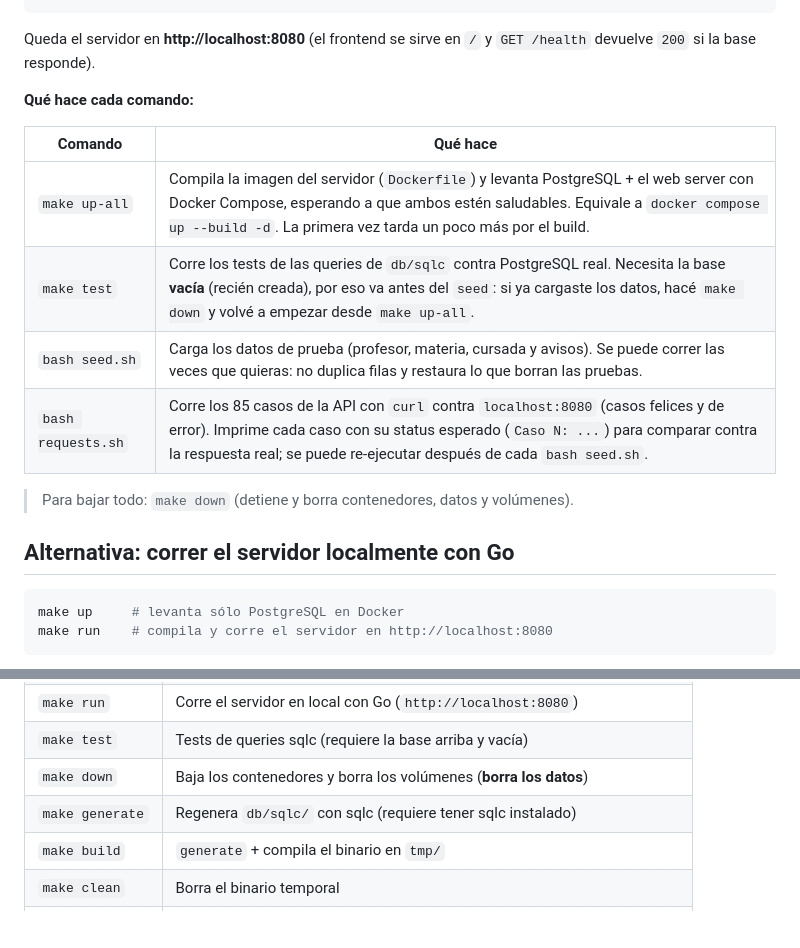
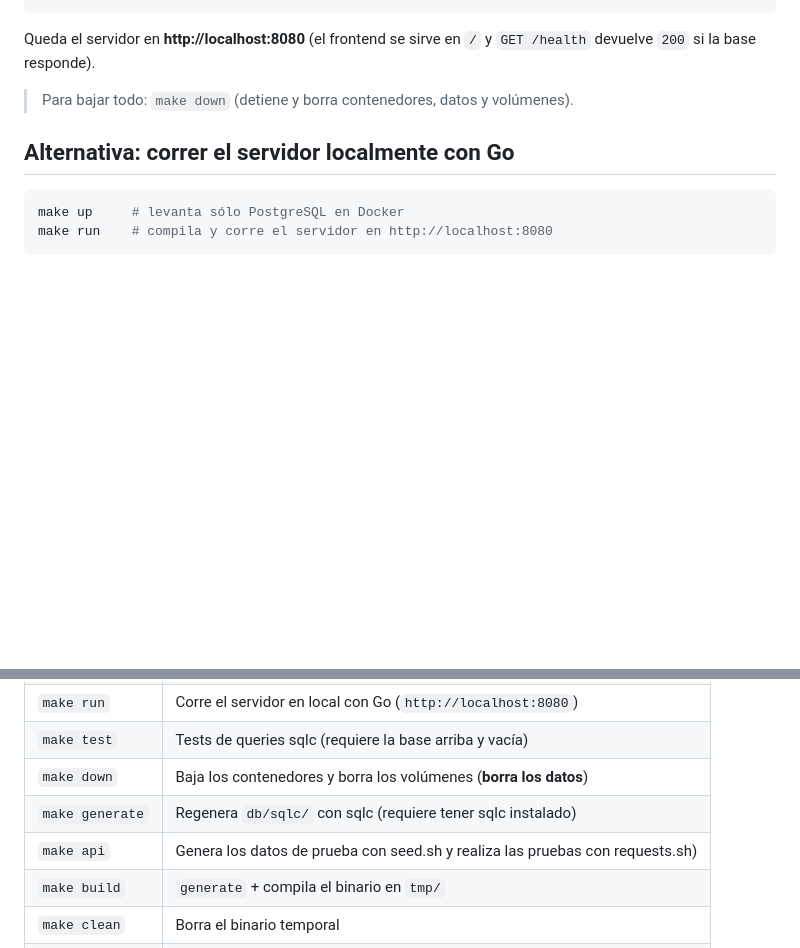
Before and after one commit to rochatomas-ing/Notifyed---Tp-Programacion-Web, a Markdown page: README.md, 2 parts joined by grey strips. Drawn GitHub-style; blank space fills up the shorter version.

Commit message:
Cambios en el readme

```diff
--- a/README.md
+++ b/README.md
@@ -36,15 +36,6 @@ make clean # Limpia archivos temporales que quedaron del make
 
 Queda el servidor en **http://localhost:8080** (el frontend se sirve en `/` y
 `GET /health` devuelve `200` si la base responde).
-
-**Qué hace cada comando:**
-
-| Comando | Qué hace |
-| --- | --- |
-| `make up-all` | Compila la imagen del servidor (`Dockerfile`) y levanta PostgreSQL + el web server con Docker Compose, esperando a que ambos estén saludables. Equivale a `docker compose up --build -d`. La primera vez tarda un poco más por el build. |
-| `make test` | Corre los tests de las queries de `db/sqlc` contra PostgreSQL real. Necesita la base **vacía** (recién creada), por eso va antes del `seed`: si ya cargaste los datos, hacé `make down` y volvé a empezar desde `make up-all`. |
-| `bash seed.sh` | Carga los datos de prueba (profesor, materia, cursada y avisos). Se puede correr las veces que quieras: no duplica filas y restaura lo que borran las pruebas. |
-| `bash requests.sh` | Corre los 85 casos de la API con `curl` contra `localhost:8080` (casos felices y de error). Imprime cada caso con su status esperado (`Caso N: ...`) para comparar contra la respuesta real; se puede re-ejecutar después de cada `bash seed.sh`. |
 
 > Para bajar todo: `make down` (detiene y borra contenedores, datos y volúmenes).
 
@@ -108,6 +99,7 @@ make test   # tests de queries sqlc contra PostgreSQL real
 | `make test` | Tests de queries sqlc (requiere la base arriba y vacía) |
 | `make down` | Baja los contenedores y borra los volúmenes (**borra los datos**) |
 | `make generate` | Regenera `db/sqlc/` con sqlc (requiere tener sqlc instalado) |
+| `make api` | Genera los datos de prueba con seed.sh y realiza las pruebas con requests.sh) |
 | `make build` | `generate` + compila el binario en `tmp/` |
 | `make clean` | Borra el binario temporal |
 | `make` | Flujo completo: build → down → up → test → down → clean (**requiere sqlc**) |
```
